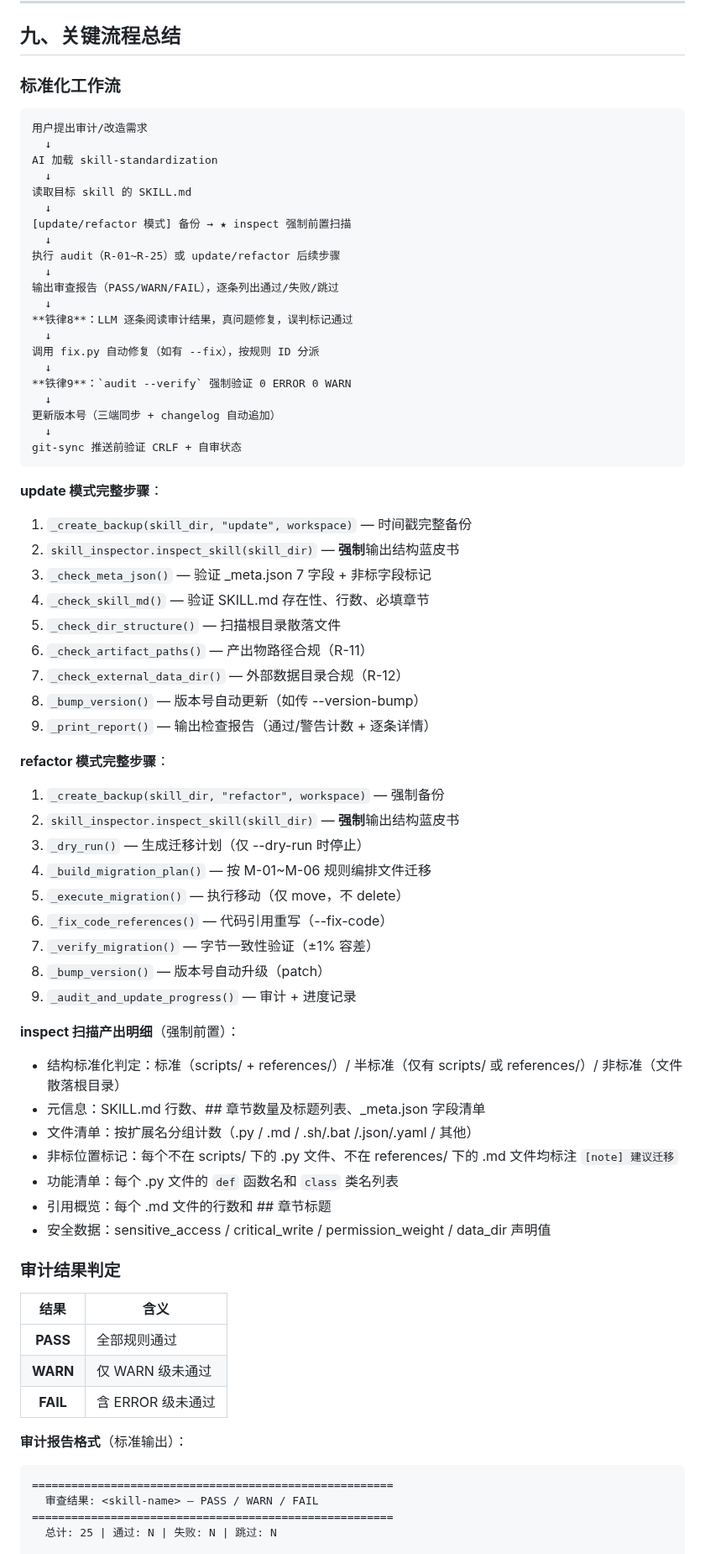
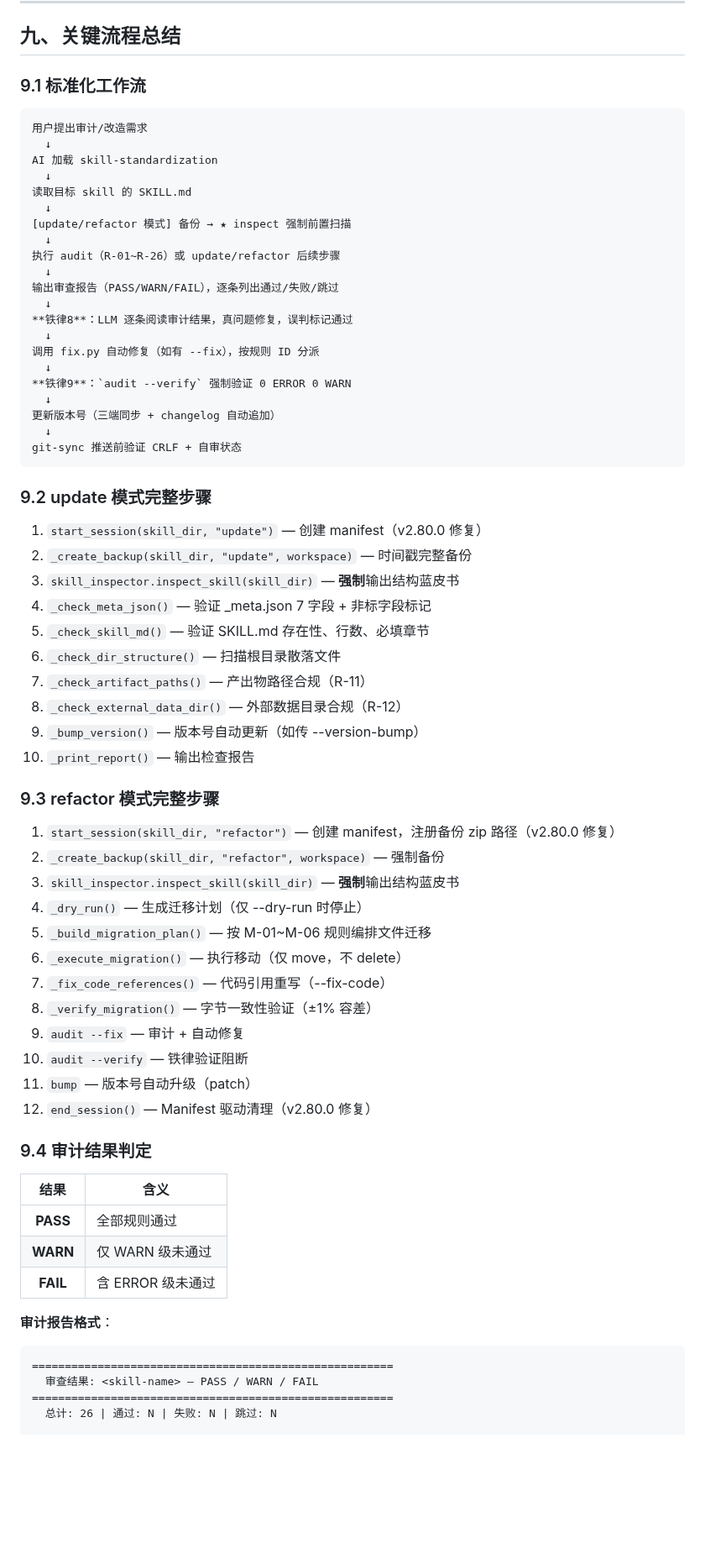
Before and after one commit to Ldxs001/workbuddy-skills, a Markdown page: architecture/skill-standardization-architecture.md, the part around one of its changes. Shown at 84% size. Rendered like a GitHub page; blank space fills up the shorter version.

````diff
--- a/architecture/skill-standardization-architecture.md
+++ b/architecture/skill-standardization-architecture.md
@@ -498,7 +504,7 @@ _index.json → frontmatter.json → rules.json
 
 ## 九、关键流程总结
 
-### 标准化工作流
+### 9.1 标准化工作流
 
 ```
 用户提出审计/改造需求
@@ -509,7 +515,7 @@ AI 加载 skill-standardization
   ↓
 [update/refactor 模式] 备份 → ★ inspect 强制前置扫描
   ↓
-执行 audit（R-01~R-25）或 update/refactor 后续步骤
+执行 audit（R-01~R-26）或 update/refactor 后续步骤
   ↓
 输出审查报告（PASS/WARN/FAIL），逐条列出通过/失败/跳过
   ↓
@@ -524,38 +530,35 @@ AI 加载 skill-standardization
 git-sync 推送前验证 CRLF + 自审状态
 ```
 
-**update 模式完整步骤**：
-1. `_create_backup(skill_dir, "update", workspace)` — 时间戳完整备份
-2. `skill_inspector.inspect_skill(skill_dir)` — **强制**输出结构蓝皮书
-3. `_check_meta_json()` — 验证 _meta.json 7 字段 + 非标字段标记
-4. `_check_skill_md()` — 验证 SKILL.md 存在性、行数、必填章节
-5. `_check_dir_structure()` — 扫描根目录散落文件
-6. `_check_artifact_paths()` — 产出物路径合规（R-11）
-7. `_check_external_data_dir()` — 外部数据目录合规（R-12）
-8. `_bump_version()` — 版本号自动更新（如传 --version-bump）
-9. `_print_report()` — 输出检查报告（通过/警告计数 + 逐条详情）
+### 9.2 update 模式完整步骤
 
-**refactor 模式完整步骤**：
-1. `_create_backup(skill_dir, "refactor", workspace)` — 强制备份
-2. `skill_inspector.inspect_skill(skill_dir)` — **强制**输出结构蓝皮书
-3. `_dry_run()` — 生成迁移计划（仅 --dry-run 时停止）
-4. `_build_migration_plan()` — 按 M-01~M-06 规则编排文件迁移
-5. `_execute_migration()` — 执行移动（仅 move，不 delete）
-6. `_fix_code_references()` — 代码引用重写（--fix-code）
-7. `_verify_migration()` — 字节一致性验证（±1% 容差）
-8. `_bump_version()` — 版本号自动升级（patch）
-9. `_audit_and_update_progress()` — 审计 + 进度记录
+1. `start_session(skill_dir, "update")` — 创建 manifest（v2.80.0 修复）
+2. `_create_backup(skill_dir, "update", workspace)` — 时间戳完整备份
+3. `skill_inspector.inspect_skill(skill_dir)` — **强制**输出结构蓝皮书
+4. `_check_meta_json()` — 验证 _meta.json 7 字段 + 非标字段标记
+5. `_check_skill_md()` — 验证 SKILL.md 存在性、行数、必填章节
+6. `_check_dir_structure()` — 扫描根目录散落文件
+7. `_check_artifact_paths()` — 产出物路径合规（R-11）
+8. `_check_external_data_dir()` — 外部数据目录合规（R-12）
+9. `_bump_version()` — 版本号自动更新（如传 --version-bump）
+10. `_print_report()` — 输出检查报告
 
-**inspect 扫描产出明细**（强制前置）：
-- 结构标准化判定：标准（scripts/ + references/）/ 半标准（仅有 scripts/ 或 references/）/ 非标准（文件散落根目录）
-- 元信息：SKILL.md 行数、## 章节数量及标题列表、_meta.json 字段清单
-- 文件清单：按扩展名分组计数（.py / .md / .sh/.bat /.json/.yaml / 其他）
-- 非标位置标记：每个不在 scripts/ 下的 .py 文件、不在 references/ 下的 .md 文件均标注 `[note] 建议迁移`
-- 功能清单：每个 .py 文件的 `def` 函数名和 `class` 类名列表
-- 引用概览：每个 .md 文件的行数和 ## 章节标题
-- 安全数据：sensitive_access / critical_write / permission_weight / data_dir 声明值
+### 9.3 refactor 模式完整步骤
 
-### 审计结果判定
+1. `start_session(skill_dir, "refactor")` — 创建 manifest，注册备份 zip 路径（v2.80.0 修复）
+2. `_create_backup(skill_dir, "refactor", workspace)` — 强制备份
+3. `skill_inspector.inspect_skill(skill_dir)` — **强制**输出结构蓝皮书
+4. `_dry_run()` — 生成迁移计划（仅 --dry-run 时停止）
+5. `_build_migration_plan()` — 按 M-01~M-06 规则编排文件迁移
+6. `_execute_migration()` — 执行移动（仅 move，不 delete）
+7. `_fix_code_references()` — 代码引用重写（--fix-code）
+8. `_verify_migration()` — 字节一致性验证（±1% 容差）
+9. `audit --fix` — 审计 + 自动修复
+10. `audit --verify` — 铁律验证阻断
+11. `bump` — 版本号自动升级（patch）
+12. `end_session()` — Manifest 驱动清理（v2.80.0 修复）
+
+### 9.4 审计结果判定
 
 | 结果 | 含义 |
 |:----:|------|
@@ -563,12 +566,12 @@ git-sync 推送前验证 CRLF + 自审状态
 | **WARN** | 仅 WARN 级未通过 |
 | **FAIL** | 含 ERROR 级未通过 |
 
-**审计报告格式**（标准输出）：
+**审计报告格式**：
 ```
 =======================================================
   审查结果: <skill-name> — PASS / WARN / FAIL
 =======================================================
-  总计: 25 | 通过: N | 失败: N | 跳过: N
+  总计: 26 | 通过: N | 失败: N | 跳过: N
 
 规则ID     严重度     状态     详情
 ------------------------------------------------------
````
Also changed, not shown: other parts of architecture/skill-standardization-architecture.md (+202 -175 lines).
